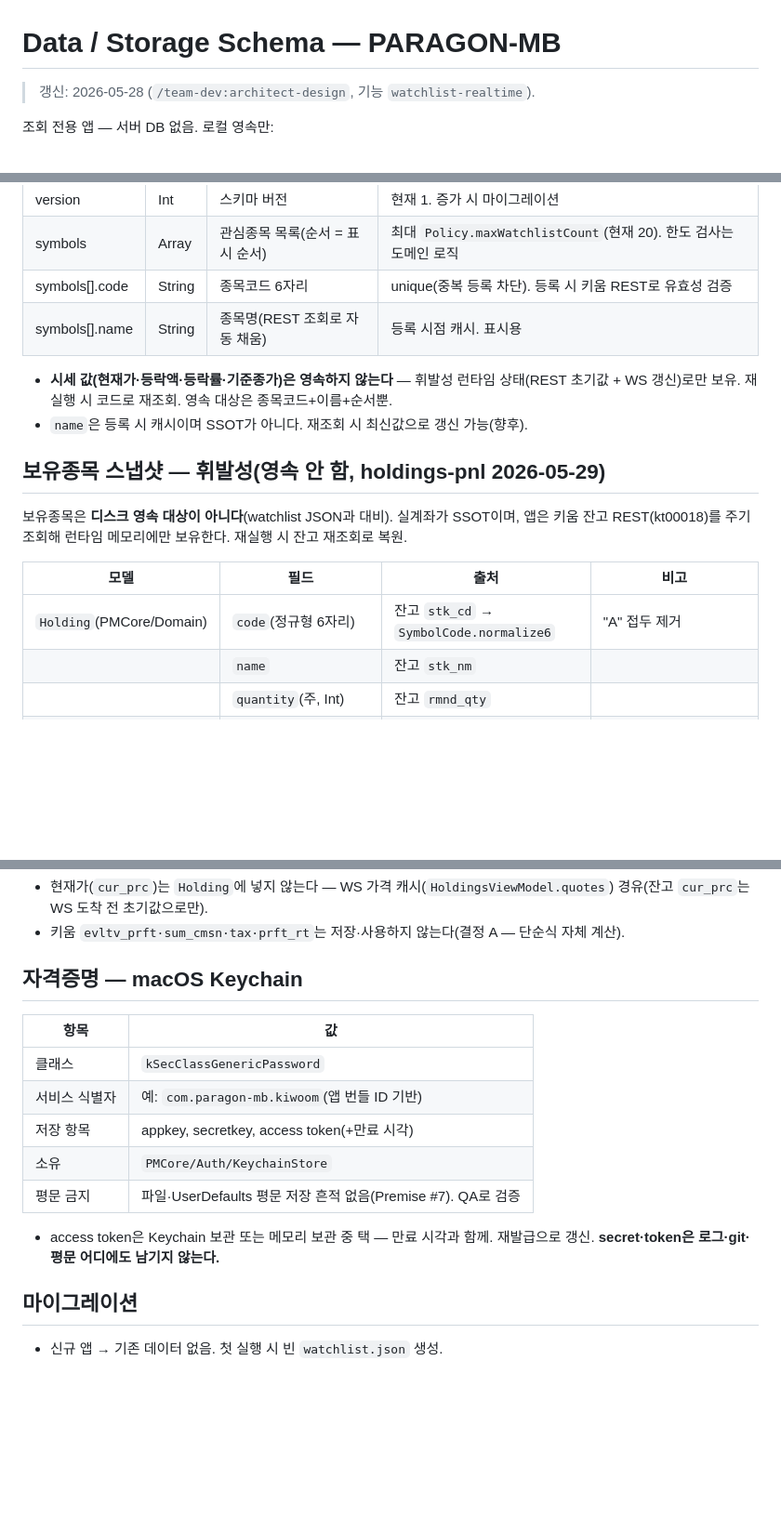
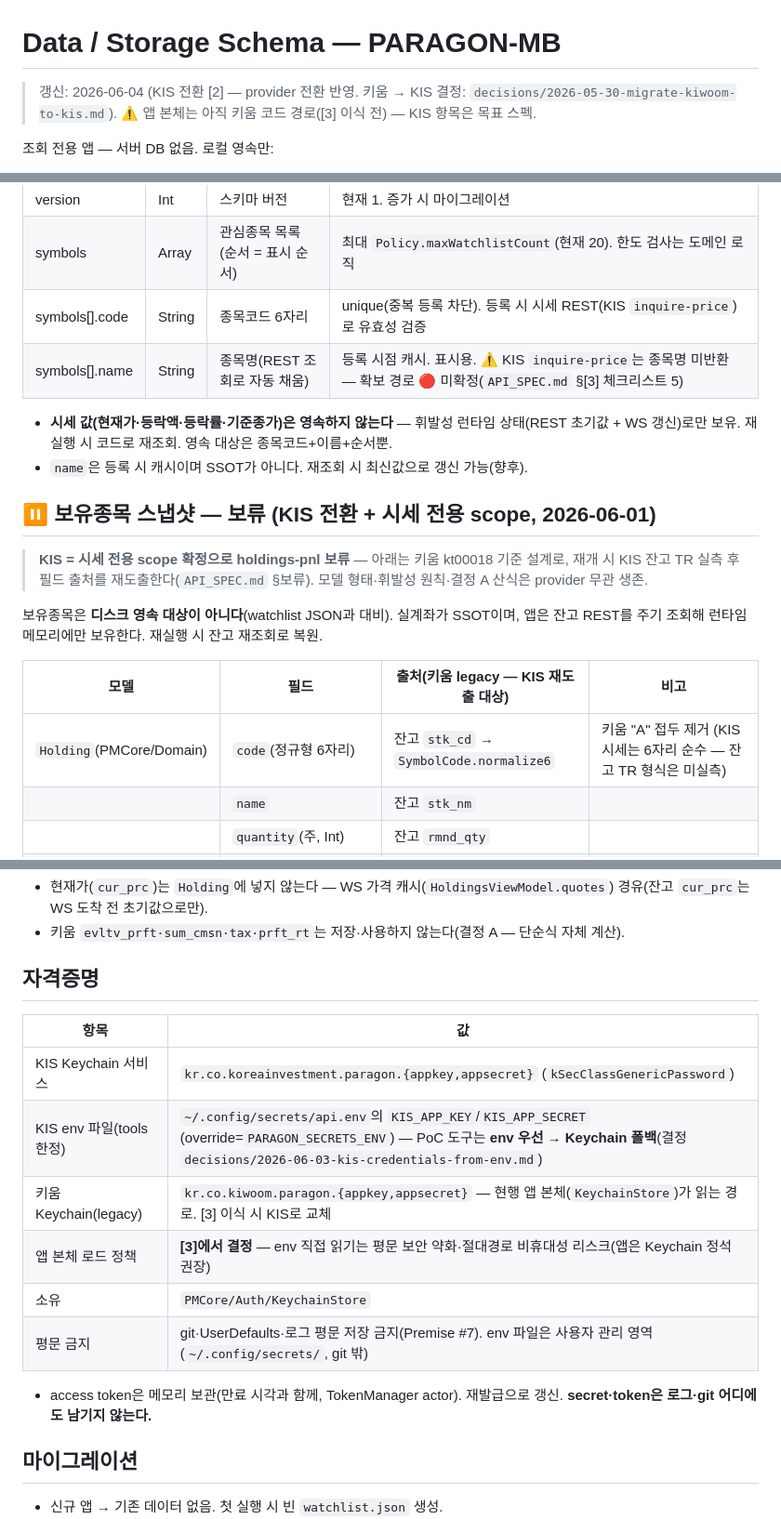
Before and after one commit to gazitofu/paragon-mb, a Markdown page: docs/DB_SCHEMA.md, 3 parts joined by grey strips. Shown at 93% size. GitHub-like rendering; blank space fills up the shorter version.

```diff
--- a/docs/DB_SCHEMA.md
+++ b/docs/DB_SCHEMA.md
@@ -1,6 +1,7 @@
 # Data / Storage Schema — PARAGON-MB
 
-> 갱신: 2026-05-28 (`/team-dev:architect-design`, 기능 `watchlist-realtime`).
+> 갱신: 2026-06-04 (KIS 전환 [2] — provider 전환 반영. 키움 → KIS 결정: `decisions/2026-05-30-migrate-kiwoom-to-kis.md`).
+> ⚠️ 앱 본체는 아직 키움 코드 경로([3] 이식 전) — KIS 항목은 목표 스펙.
 
 조회 전용 앱 — 서버 DB 없음. 로컬 영속만:
 
@@ -33,19 +34,21 @@
 |---|---|---|---|
 | version | Int | 스키마 버전 | 현재 1. 증가 시 마이그레이션 |
 | symbols | Array | 관심종목 목록(순서 = 표시 순서) | 최대 `Policy.maxWatchlistCount`(현재 20). 한도 검사는 도메인 로직 |
-| symbols[].code | String | 종목코드 6자리 | unique(중복 등록 차단). 등록 시 키움 REST로 유효성 검증 |
-| symbols[].name | String | 종목명(REST 조회로 자동 채움) | 등록 시점 캐시. 표시용 |
+| symbols[].code | String | 종목코드 6자리 | unique(중복 등록 차단). 등록 시 시세 REST(KIS `inquire-price`)로 유효성 검증 |
+| symbols[].name | String | 종목명(REST 조회로 자동 채움) | 등록 시점 캐시. 표시용. ⚠️ KIS `inquire-price`는 종목명 미반환 — 확보 경로 🔴 미확정(`API_SPEC.md` §[3] 체크리스트 5) |
 
 - **시세 값(현재가·등락액·등락률·기준종가)은 영속하지 않는다** — 휘발성 런타임 상태(REST 초기값 + WS 갱신)로만 보유. 재실행 시 코드로 재조회. 영속 대상은 종목코드+이름+순서뿐.
 - `name`은 등록 시 캐시이며 SSOT가 아니다. 재조회 시 최신값으로 갱신 가능(향후).
 
-## 보유종목 스냅샷 — 휘발성(영속 안 함, holdings-pnl 2026-05-29)
+## ⏸️ 보유종목 스냅샷 — 보류 (KIS 전환 + 시세 전용 scope, 2026-06-01)
 
-보유종목은 **디스크 영속 대상이 아니다**(watchlist JSON과 대비). 실계좌가 SSOT이며, 앱은 키움 잔고 REST(kt00018)를 주기 조회해 런타임 메모리에만 보유한다. 재실행 시 잔고 재조회로 복원.
+> **KIS = 시세 전용 scope 확정으로 holdings-pnl 보류** — 아래는 키움 kt00018 기준 설계로, 재개 시 KIS 잔고 TR 실측 후 필드 출처를 재도출한다(`API_SPEC.md` §보류). 모델 형태·휘발성 원칙·결정 A 산식은 provider 무관 생존.
 
-| 모델 | 필드 | 출처 | 비고 |
+보유종목은 **디스크 영속 대상이 아니다**(watchlist JSON과 대비). 실계좌가 SSOT이며, 앱은 잔고 REST를 주기 조회해 런타임 메모리에만 보유한다. 재실행 시 잔고 재조회로 복원.
+
+| 모델 | 필드 | 출처(키움 legacy — KIS 재도출 대상) | 비고 |
 |---|---|---|---|
-| `Holding`(PMCore/Domain) | `code`(정규형 6자리) | 잔고 `stk_cd` → `SymbolCode.normalize6` | "A" 접두 제거 |
+| `Holding`(PMCore/Domain) | `code`(정규형 6자리) | 잔고 `stk_cd` → `SymbolCode.normalize6` | 키움 "A" 접두 제거 (KIS 시세는 6자리 순수 — 잔고 TR 형식은 미실측) |
 | | `name` | 잔고 `stk_nm` | |
 | | `quantity`(주, Int) | 잔고 `rmnd_qty` | |
 | | `purchasePrice`(원, Int) | 잔고 `pur_pric` | 매입단가(표시용 반올림) — 종목별 손익 계산 기준 |
@@ -54,17 +57,18 @@
 - 현재가(`cur_prc`)는 `Holding`에 넣지 않는다 — WS 가격 캐시(`HoldingsViewModel.quotes`) 경유(잔고 `cur_prc`는 WS 도착 전 초기값으로만).
 - 키움 `evltv_prft·sum_cmsn·tax·prft_rt`는 저장·사용하지 않는다(결정 A — 단순식 자체 계산).
 
-## 자격증명 — macOS Keychain
+## 자격증명
 
 | 항목 | 값 |
 |---|---|
-| 클래스 | `kSecClassGenericPassword` |
-| 서비스 식별자 | 예: `com.paragon-mb.kiwoom`(앱 번들 ID 기반) |
-| 저장 항목 | appkey, secretkey, access token(+만료 시각) |
+| KIS Keychain 서비스 | `kr.co.koreainvestment.paragon.{appkey,appsecret}` (`kSecClassGenericPassword`) |
+| KIS env 파일(tools 한정) | `~/.config/secrets/api.env`의 `KIS_APP_KEY`/`KIS_APP_SECRET` (override=`PARAGON_SECRETS_ENV`) — PoC 도구는 **env 우선 → Keychain 폴백**(결정 `decisions/2026-06-03-kis-credentials-from-env.md`) |
+| 키움 Keychain(legacy) | `kr.co.kiwoom.paragon.{appkey,appsecret}` — 현행 앱 본체(`KeychainStore`)가 읽는 경로. [3] 이식 시 KIS로 교체 |
+| 앱 본체 로드 정책 | **[3]에서 결정** — env 직접 읽기는 평문 보안 약화·절대경로 비휴대성 리스크(앱은 Keychain 정석 권장) |
 | 소유 | `PMCore/Auth/KeychainStore` |
-| 평문 금지 | 파일·UserDefaults 평문 저장 흔적 없음(Premise #7). QA로 검증 |
+| 평문 금지 | git·UserDefaults·로그 평문 저장 금지(Premise #7). env 파일은 사용자 관리 영역(`~/.config/secrets/`, git 밖) |
 
-- access token은 Keychain 보관 또는 메모리 보관 중 택 — 만료 시각과 함께. 재발급으로 갱신. **secret·token은 로그·git·평문 어디에도 남기지 않는다.**
+- access token은 메모리 보관(만료 시각과 함께, TokenManager actor). 재발급으로 갱신. **secret·token은 로그·git 어디에도 남기지 않는다.**
 
 ## 마이그레이션
 
```
Also changed, not shown: docs/API_SPEC.md (+102 -98 lines).
